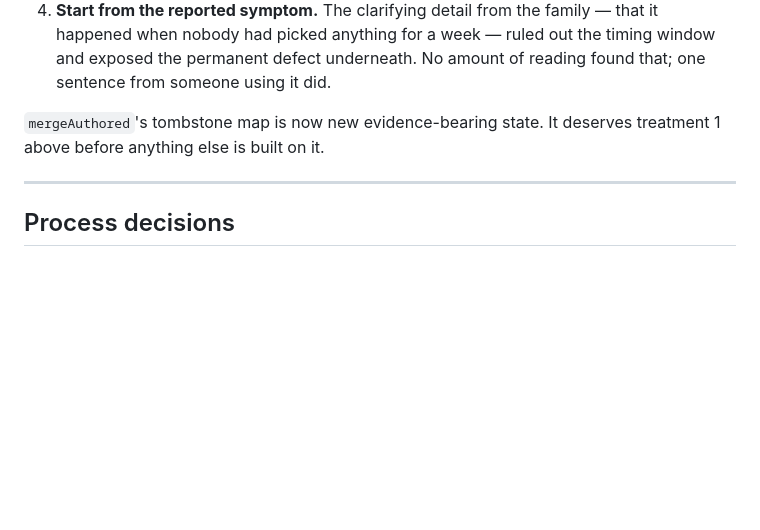
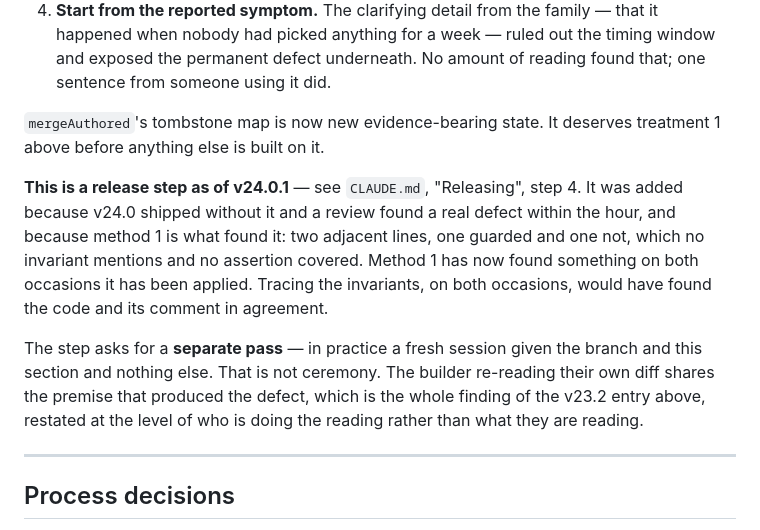
Before and after one commit to andrewmorrison42/fridge-list, a Markdown page: docs/DECISIONS.md, the part around the change. Drawn GitHub-style; blank space fills up the shorter version.

```diff
--- a/docs/DECISIONS.md
+++ b/docs/DECISIONS.md
@@ -672,6 +672,18 @@ So, in addition to tracing the invariants:
 `mergeAuthored`'s tombstone map is now new evidence-bearing state. It deserves treatment 1
 above before anything else is built on it.
 
+**This is a release step as of v24.0.1** — see `CLAUDE.md`, "Releasing", step 4. It was
+added because v24.0 shipped without it and a review found a real defect within the hour,
+and because method 1 is what found it: two adjacent lines, one guarded and one not, which
+no invariant mentions and no assertion covered. Method 1 has now found something on both
+occasions it has been applied. Tracing the invariants, on both occasions, would have found
+the code and its comment in agreement.
+
+The step asks for a **separate pass** — in practice a fresh session given the branch and
+this section and nothing else. That is not ceremony. The builder re-reading their own diff
+shares the premise that produced the defect, which is the whole finding of the v23.2 entry
+above, restated at the level of who is doing the reading rather than what they are reading.
+
 ---
 
 ## Process decisions
```
Also changed, not shown: CLAUDE.md (+23 -3 lines).
